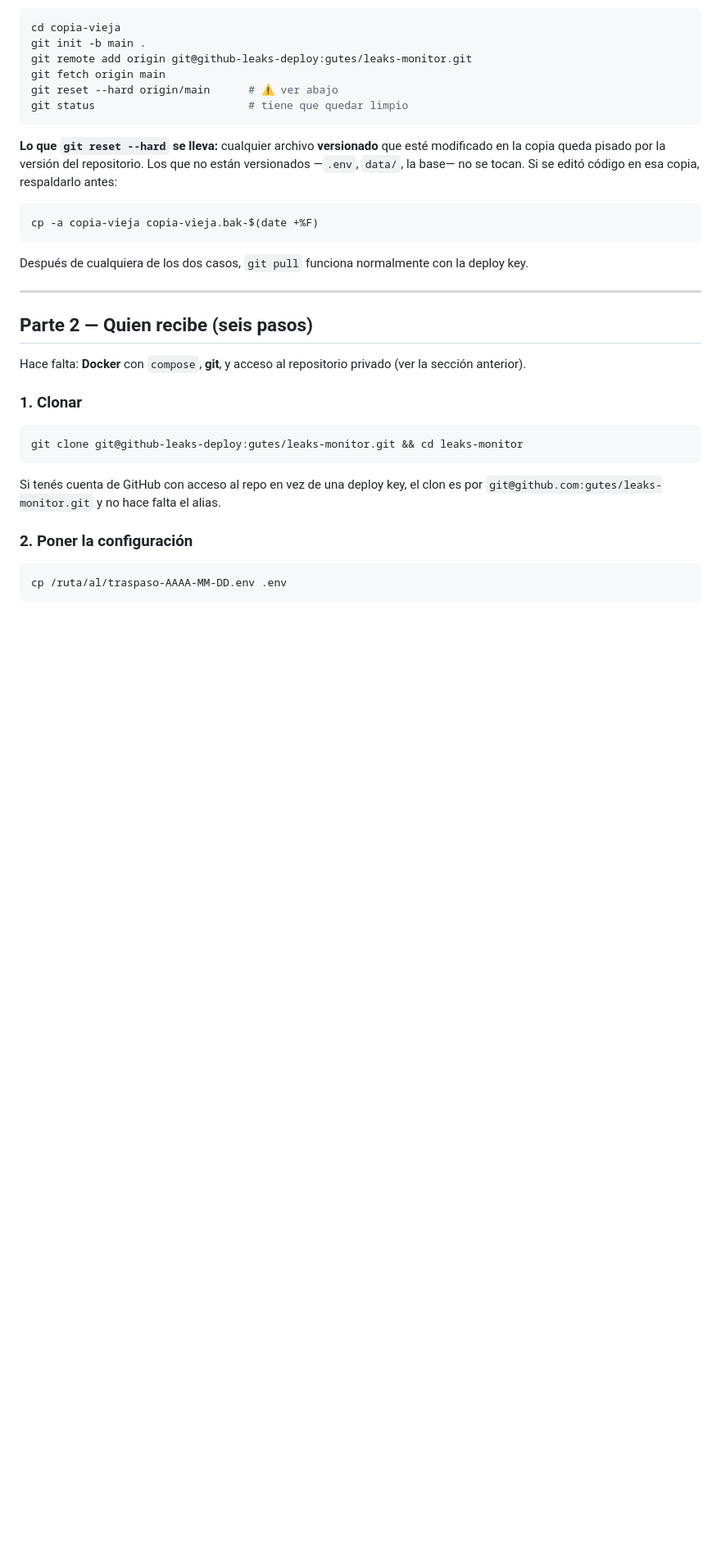
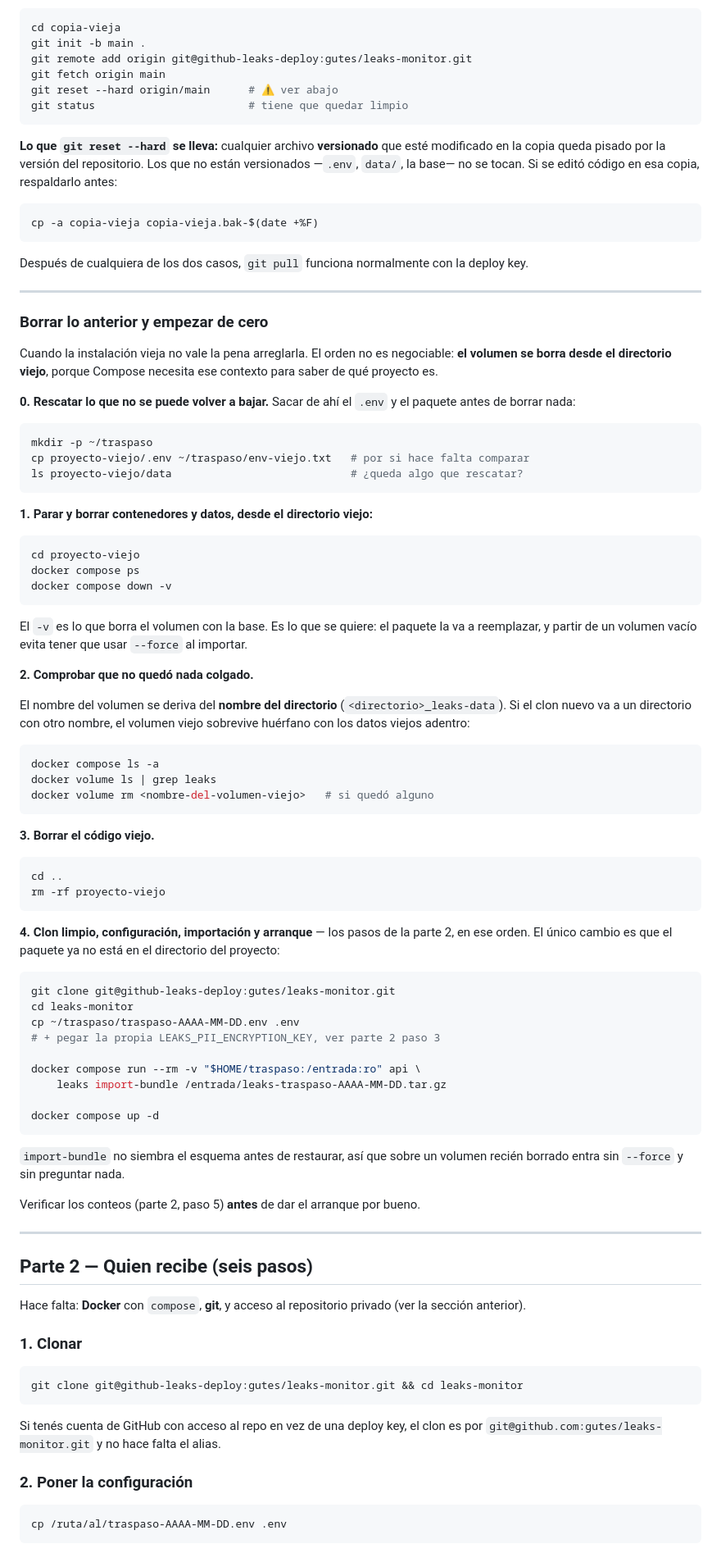
Before and after one commit to gutes/leaks-monitor, a Markdown page: docs/traspaso.md, the part around the change. Shown at 82% size. Drawn GitHub-style; blank space fills up the shorter version.

Commit message:
docs(traspaso): reinstalar de cero borrando la instalación anterior
Dos trampas de orden que no perdonan, y ninguna estaba escrita:

`docker compose down -v` hay que correrlo **desde el directorio viejo**: Compose
saca el nombre del proyecto del directorio, y desde otro lado no sabe qué
volumen borrar.

Y ese mismo detalle es el segundo problema: el volumen se llama
`<directorio>_leaks-data`. Si el clon nuevo va a un directorio con otro nombre, el
volumen viejo sobrevive huérfano con los datos viejos adentro, sin que nada lo
delate. Queda el `docker volume ls` para detectarlo.

También: rescatar `.env` y el paquete antes del `rm -rf`, y que sobre un volumen
recién borrado `import-bundle` entra sin `--force`, porque no siembra el esquema
antes de restaurar (verificado en el handler del CLI y en la prueba de restore).

Co-Authored-By: Claude Opus 5 <noreply@anthropic.com>
Claude-Session: https://claude.ai/code/session_01YbXgkBu4Hz6FTkMZbhmWL7

````diff
--- a/docs/traspaso.md
+++ b/docs/traspaso.md
@@ -274,6 +274,75 @@ deploy key.
 
 ---
 
+### Borrar lo anterior y empezar de cero
+
+Cuando la instalación vieja no vale la pena arreglarla. El orden no es negociable:
+**el volumen se borra desde el directorio viejo**, porque Compose necesita ese
+contexto para saber de qué proyecto es.
+
+**0. Rescatar lo que no se puede volver a bajar.** Sacar de ahí el `.env` y el
+paquete antes de borrar nada:
+
+```bash
+mkdir -p ~/traspaso
+cp proyecto-viejo/.env ~/traspaso/env-viejo.txt   # por si hace falta comparar
+ls proyecto-viejo/data                            # ¿queda algo que rescatar?
+```
+
+**1. Parar y borrar contenedores y datos, desde el directorio viejo:**
+
+```bash
+cd proyecto-viejo
+docker compose ps
+docker compose down -v
+```
+
+El `-v` es lo que borra el volumen con la base. Es lo que se quiere: el paquete
+la va a reemplazar, y partir de un volumen vacío evita tener que usar `--force`
+al importar.
+
+**2. Comprobar que no quedó nada colgado.**
+
+El nombre del volumen se deriva del **nombre del directorio**
+(`<directorio>_leaks-data`). Si el clon nuevo va a un directorio con otro nombre,
+el volumen viejo sobrevive huérfano con los datos viejos adentro:
+
+```bash
+docker compose ls -a
+docker volume ls | grep leaks
+docker volume rm <nombre-del-volumen-viejo>   # si quedó alguno
+```
+
+**3. Borrar el código viejo.**
+
+```bash
+cd ..
+rm -rf proyecto-viejo
+```
+
+**4. Clon limpio, configuración, importación y arranque** — los pasos de la
+parte 2, en ese orden. El único cambio es que el paquete ya no está en el
+directorio del proyecto:
+
+```bash
+git clone git@github-leaks-deploy:gutes/leaks-monitor.git
+cd leaks-monitor
+cp ~/traspaso/traspaso-AAAA-MM-DD.env .env
+# + pegar la propia LEAKS_PII_ENCRYPTION_KEY, ver parte 2 paso 3
+
+docker compose run --rm -v "$HOME/traspaso:/entrada:ro" api \
+    leaks import-bundle /entrada/leaks-traspaso-AAAA-MM-DD.tar.gz
+
+docker compose up -d
+```
+
+`import-bundle` no siembra el esquema antes de restaurar, así que sobre un
+volumen recién borrado entra sin `--force` y sin preguntar nada.
+
+Verificar los conteos (parte 2, paso 5) **antes** de dar el arranque por bueno.
+
+---
+
 ## Parte 2 — Quien recibe (seis pasos)
 
 Hace falta: **Docker** con `compose`, **git**, y acceso al repositorio privado
````
